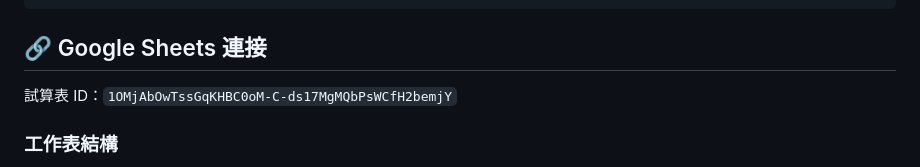
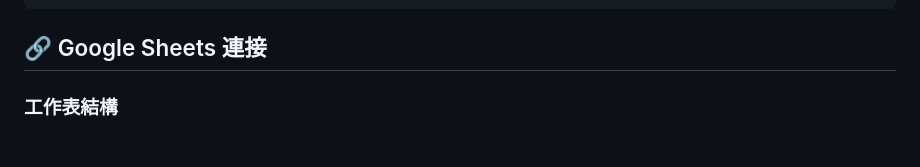
Before and after one commit to laiting-mona/ACE-for-NTU, a Markdown page: ace-dashboard/ace-dashboard/README.md, the part around the change. GitHub-like rendering; blank space fills up the shorter version.

```diff
--- a/ace-dashboard/ace-dashboard/README.md
+++ b/ace-dashboard/ace-dashboard/README.md
@@ -69,8 +69,6 @@ ace-dashboard/
 
 ## 🔗 Google Sheets 連接
 
-試算表 ID：`1OMjAbOwTssGqKHBC0oM-C-ds17MgMQbPsWCfH2bemjY`
-
 ### 工作表結構
 1. **身分數據**：A欄（身分）、Y欄（填答時間）
 2. **臺大教職員工數據庫**：E欄（身分）、R欄（填答時間）
```
